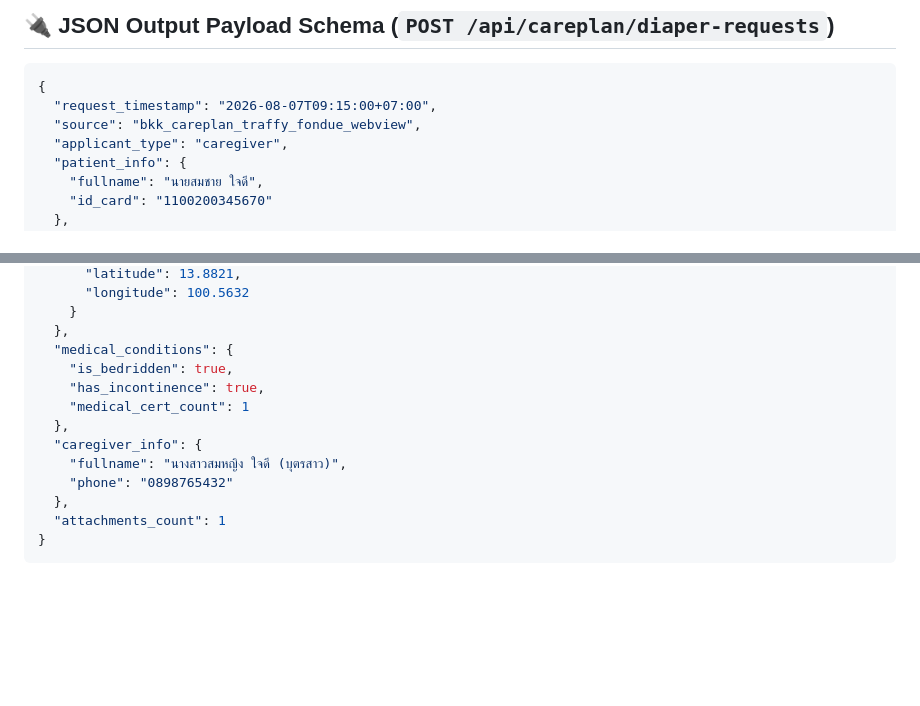
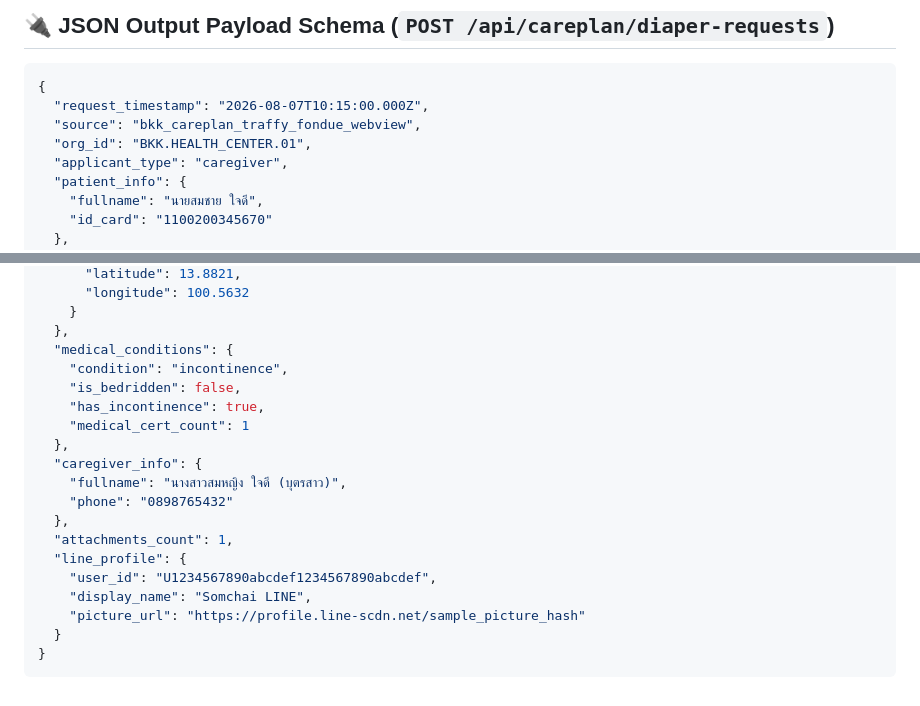
Before and after one commit to traffy-nectec/bkk-careplan, a Markdown page: okf/module_bkk_careplan.md, 2 parts joined by grey strips. Drawn GitHub-style; blank space fills up the shorter version.

````diff
--- a/okf/module_bkk_careplan.md
+++ b/okf/module_bkk_careplan.md
@@ -136,8 +136,9 @@ erDiagram
 
 ```json
 {
-  "request_timestamp": "2026-08-07T09:15:00+07:00",
+  "request_timestamp": "2026-08-07T10:15:00.000Z",
   "source": "bkk_careplan_traffy_fondue_webview",
+  "org_id": "BKK.HEALTH_CENTER.01",
   "applicant_type": "caregiver",
   "patient_info": {
     "fullname": "นายสมชาย ใจดี",
@@ -157,7 +158,8 @@ erDiagram
     }
   },
   "medical_conditions": {
-    "is_bedridden": true,
+    "condition": "incontinence",
+    "is_bedridden": false,
     "has_incontinence": true,
     "medical_cert_count": 1
   },
@@ -165,6 +167,11 @@ erDiagram
     "fullname": "นางสาวสมหญิง ใจดี (บุตรสาว)",
     "phone": "0898765432"
   },
-  "attachments_count": 1
+  "attachments_count": 1,
+  "line_profile": {
+    "user_id": "U1234567890abcdef1234567890abcdef",
+    "display_name": "Somchai LINE",
+    "picture_url": "https://profile.line-scdn.net/sample_picture_hash"
+  }
 }
 ```
````
Also changed, not shown: README.md (+75 -2 lines), docs/screenshots/step_06_map_location.png, docs/screenshots/step_07_address.png, 1 other file.
